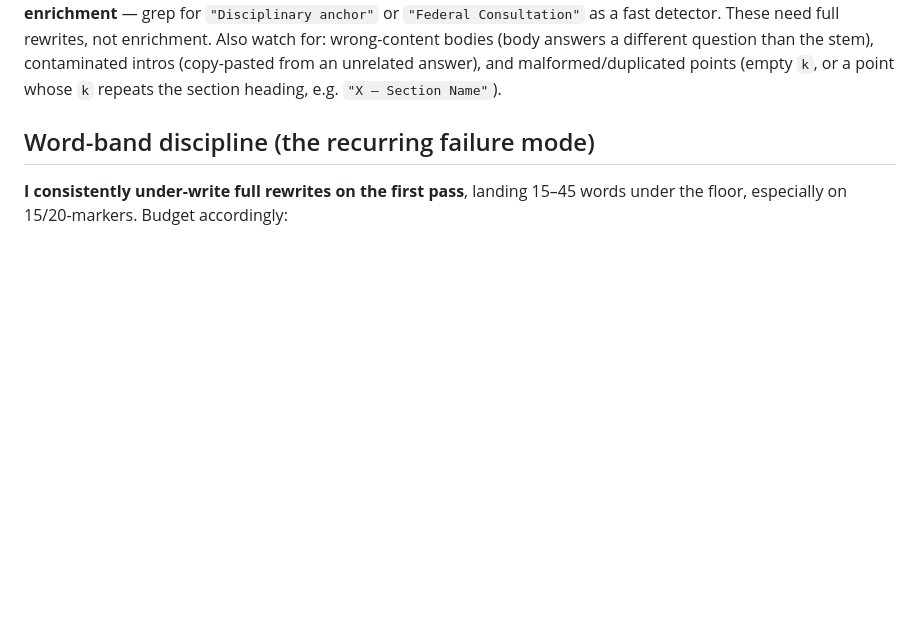
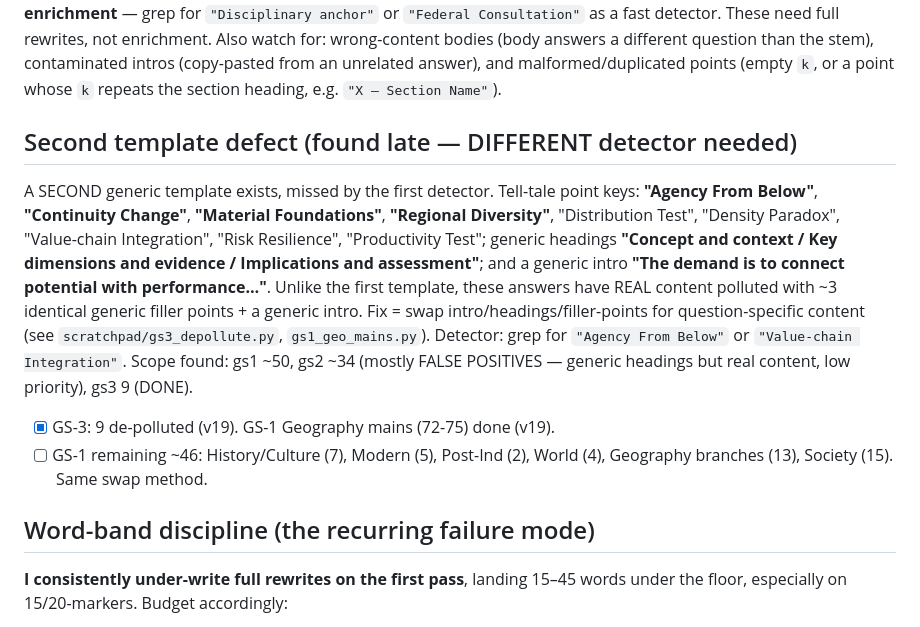
Before and after one commit to gb-max77/mainsmate, a Markdown page: ENRICHMENT.md, the part around the change. GitHub-like rendering; blank space fills up the shorter version.

Commit message:
docs: record second-template defect + detector (v19 status)

```diff
--- a/ENRICHMENT.md
+++ b/ENRICHMENT.md
@@ -66,6 +66,24 @@ enrichment. Also watch for: wrong-content bodies (body answers a different
 question than the stem), contaminated intros (copy-pasted from an unrelated
 answer), and malformed/duplicated points (empty `k`, or a point whose `k`
 repeats the section heading, e.g. `"X — Section Name"`).
+
+## Second template defect (found late — DIFFERENT detector needed)
+
+A SECOND generic template exists, missed by the first detector. Tell-tale point
+keys: **"Agency From Below"**, **"Continuity Change"**, **"Material Foundations"**,
+**"Regional Diversity"**, "Distribution Test", "Density Paradox", "Value-chain
+Integration", "Risk Resilience", "Productivity Test"; generic headings **"Concept
+and context / Key dimensions and evidence / Implications and assessment"**; and a
+generic intro **"The demand is to connect potential with performance…"**. Unlike
+the first template, these answers have REAL content polluted with ~3 identical
+generic filler points + a generic intro. Fix = swap intro/headings/filler-points
+for question-specific content (see `scratchpad/gs3_depollute.py`, `gs1_geo_mains.py`).
+Detector: grep for `"Agency From Below"` or `"Value-chain Integration"`.
+Scope found: gs1 ~50, gs2 ~34 (mostly FALSE POSITIVES — generic headings but real
+content, low priority), gs3 9 (DONE).
+- [x] GS-3: 9 de-polluted (v19). GS-1 Geography mains (72-75) done (v19).
+- [ ] GS-1 remaining ~46: History/Culture (7), Modern (5), Post-Ind (2), World (4),
+      Geography branches (13), Society (15). Same swap method.
 
 ## Word-band discipline (the recurring failure mode)
 
```
